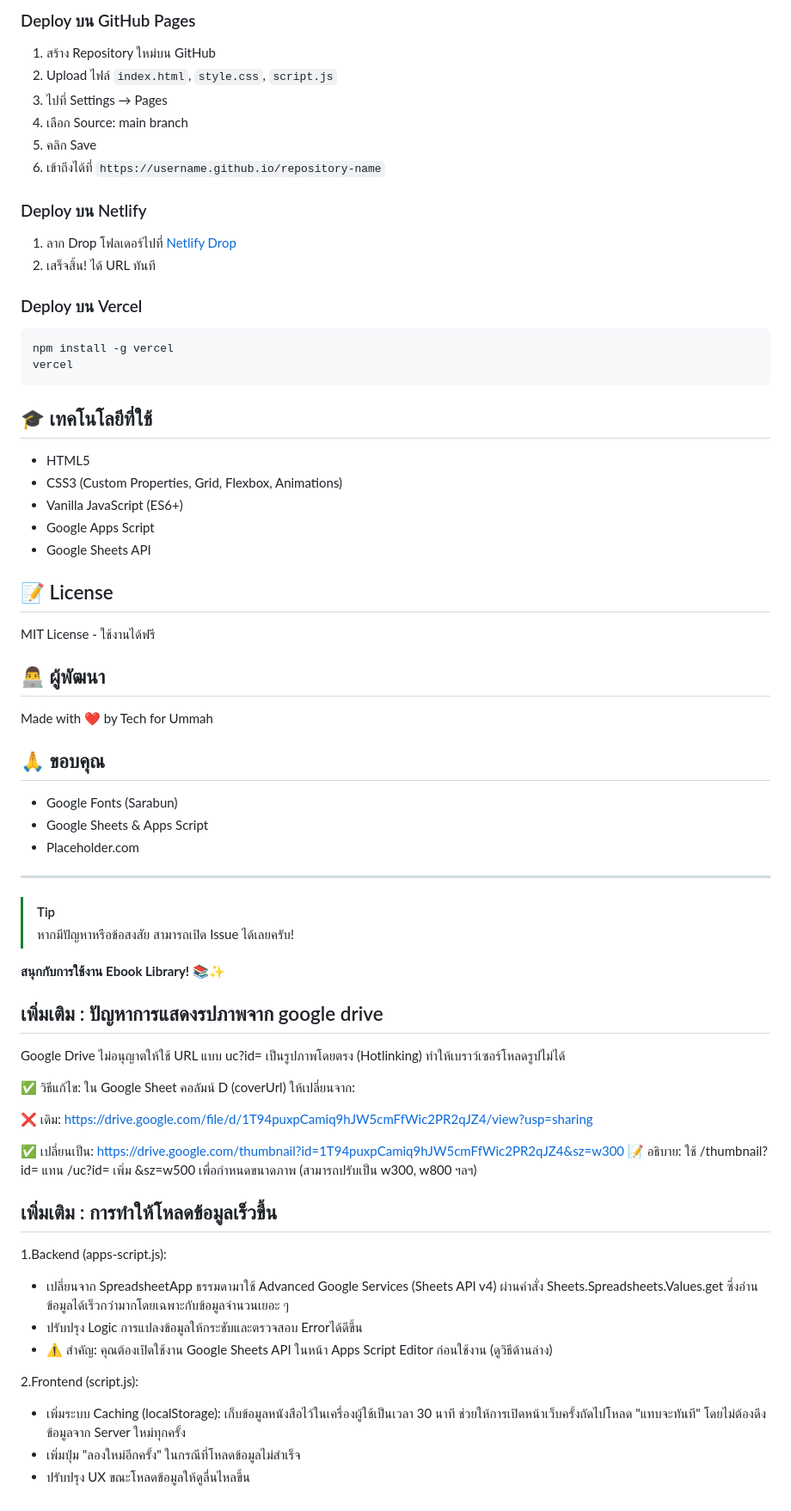
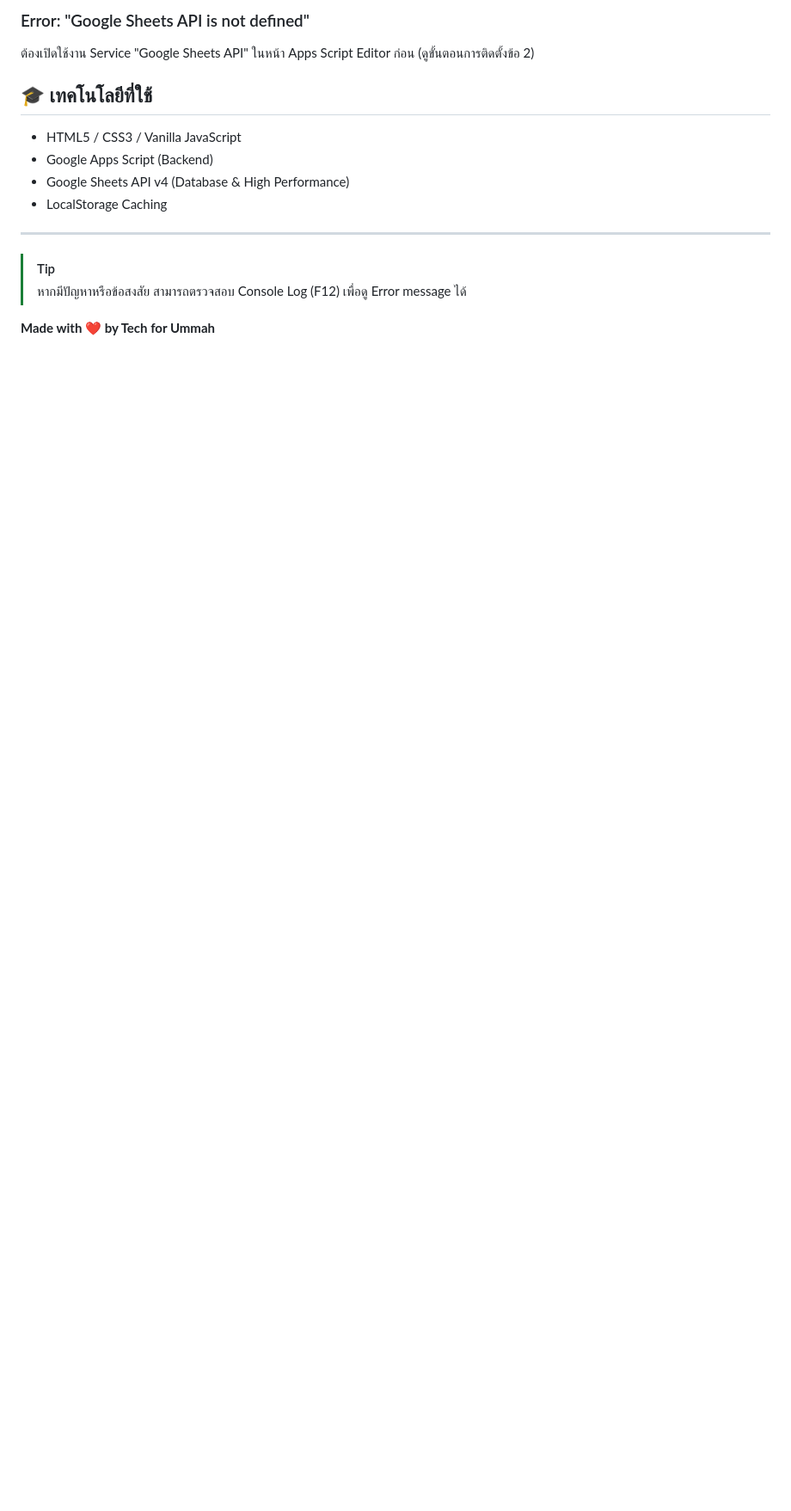
Before and after one commit to adisakwong/ebook-library, a Markdown page: README.md, the part around one of its changes. Shown at 86% size. Rendered like a GitHub page; blank space fills up the shorter version.

````diff
--- a/README.md
+++ b/README.md
@@ -191,77 +122,16 @@ https://script.google.com/.../exec?category=การละหมาด&search=
-### Deploy บน GitHub Pages
-
-1. สร้าง Repository ใหม่บน GitHub
-2. Upload ไฟล์ `index.html`, `style.css`, `script.js`
-3. ไปที่ Settings → Pages
-4. เลือก Source: main branch
-5. คลิก Save
-6. เข้าถึงได้ที่ `https://username.github.io/repository-name`
-
-### Deploy บน Netlify
-
-1. ลาก Drop โฟลเดอร์ไปที่ [Netlify Drop](https://app.netlify.com/drop)
-2. เสร็จสิ้น! ได้ URL ทันที
-
-### Deploy บน Vercel
-
-```bash
-npm install -g vercel
-vercel
-```
+### Error: "Google Sheets API is not defined"
+ต้องเปิดใช้งาน Service "Google Sheets API" ในหน้า Apps Script Editor ก่อน (ดูขั้นตอนการติดตั้งข้อ 2)
 
 ## 🎓 เทคโนโลยีที่ใช้
 
-- HTML5
-- CSS3 (Custom Properties, Grid, Flexbox, Animations)
-- Vanilla JavaScript (ES6+)
-- Google Apps Script
-- Google Sheets API
-
-## 📝 License
-
-MIT License - ใช้งานได้ฟรี
-
-## 👨‍💻 ผู้พัฒนา
-
-Made with ❤️ by Tech for Ummah
-
-## 🙏 ขอบคุณ
-
-- Google Fonts (Sarabun)
-- Google Sheets & Apps Script
-- Placeholder.com
+- HTML5 / CSS3 / Vanilla JavaScript
+- Google Apps Script (Backend)
+- Google Sheets API v4 (Database & High Performance)
+- LocalStorage Caching
 
 ---
 
 > [!TIP]
-> หากมีปัญหาหรือข้อสงสัย สามารถเปิด Issue ได้เลยครับ!
+> หากมีปัญหาหรือข้อสงสัย สามารถตรวจสอบ Console Log (F12) เพื่อดู Error message ได้
 
-**สนุกกับการใช้งาน Ebook Library! 📚✨**
-
-## เพิ่มเติม : ปัญหาการแสดงรปภาพจาก google drive
-Google Drive ไม่อนุญาตให้ใช้ URL แบบ uc?id= เป็นรูปภาพโดยตรง (Hotlinking) ทำให้เบราว์เซอร์โหลดรูปไม่ได้
-
-✅ วิธีแก้ไข:
-ใน Google Sheet คอลัมน์ D (coverUrl) ให้เปลี่ยนจาก:
-
-❌ เดิม:
-https://drive.google.com/file/d/1T94puxpCamiq9hJW5cmFfWic2PR2qJZ4/view?usp=sharing
-
-✅ เปลี่ยนเป็น:
-https://drive.google.com/thumbnail?id=1T94puxpCamiq9hJW5cmFfWic2PR2qJZ4&sz=w300
-📝 อธิบาย:
-ใช้ /thumbnail?id= แทน /uc?id=
-เพิ่ม &sz=w500 เพื่อกำหนดขนาดภาพ (สามารถปรับเป็น w300, w800 ฯลฯ)
-
-## เพิ่มเติม : การทำให้โหลดข้อมูลเร็วขึ้น
-1.Backend (apps-script.js):
-- เปลี่ยนจาก SpreadsheetApp ธรรมดามาใช้ Advanced Google Services (Sheets API v4)
-ผ่านคำสั่ง Sheets.Spreadsheets.Values.get ซึ่งอ่านข้อมูลได้เร็วกว่ามากโดยเฉพาะกับข้อมูลจำนวนเยอะ ๆ
-- ปรับปรุง Logic การแปลงข้อมูลให้กระชับและตรวจสอบ Errorได้ดีขึ้น
-- ⚠️ สำคัญ: คุณต้องเปิดใช้งาน Google Sheets API ในหน้า Apps Script Editor ก่อนใช้งาน (ดูวิธีด้านล่าง)
-
-2.Frontend (script.js):
-
-- เพิ่มระบบ Caching (localStorage): เก็บข้อมูลหนังสือไว้ในเครื่องผู้ใช้เป็นเวลา 30 นาที ช่วยให้การเปิดหน้าเว็บครั้งถัดไปโหลด "แทบจะทันที" โดยไม่ต้องดึงข้อมูลจาก Server ใหม่ทุกครั้ง
-- เพิ่มปุ่ม "ลองใหม่อีกครั้ง" ในกรณีที่โหลดข้อมูลไม่สำเร็จ
-- ปรับปรุง UX ขณะโหลดข้อมูลให้ดูลื่นไหลขึ้น
+**Made with ❤️ by Tech for Ummah**
````
Also changed, not shown: other parts of README.md (+47 -116 lines).
